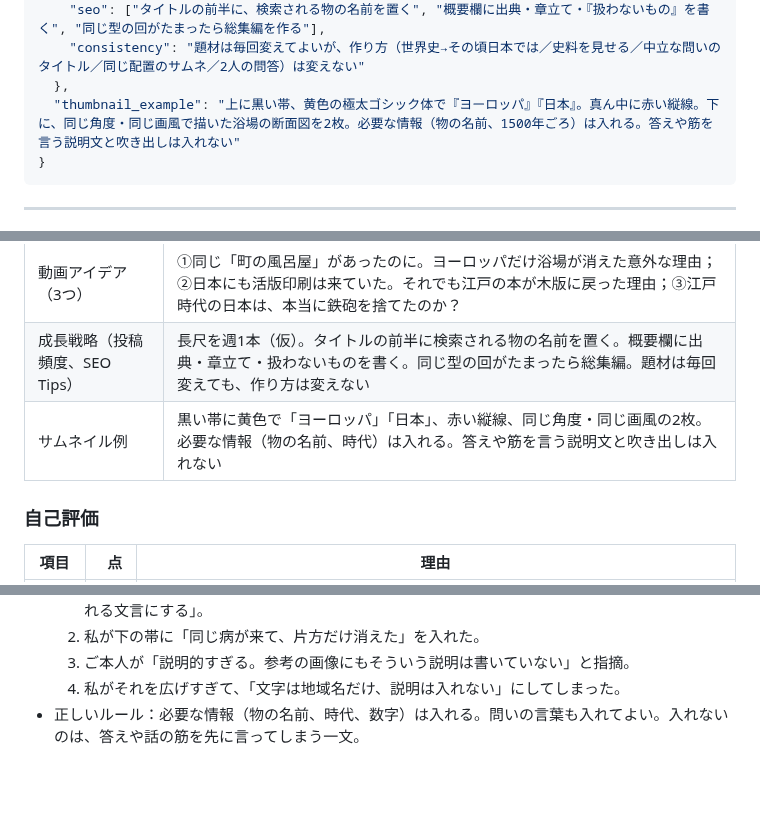
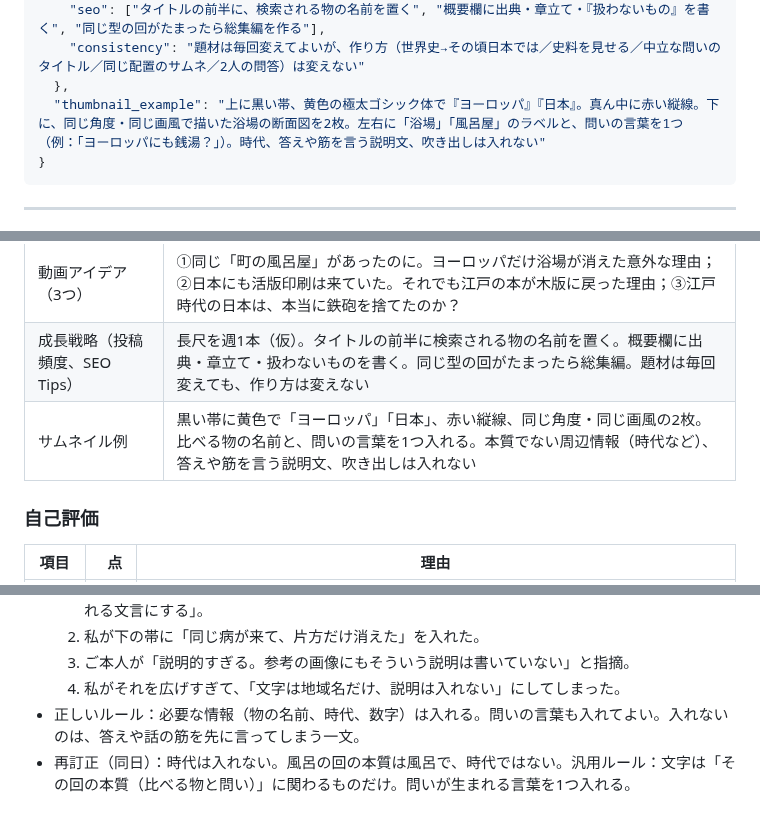
Before and after one commit to RyutaroYano/claude-code, a Markdown page: youtube-world-history-research/output/channel_concept.md, 3 parts joined by grey strips. GitHub-like rendering; blank space fills up the shorter version.

````diff
--- a/youtube-world-history-research/output/channel_concept.md
+++ b/youtube-world-history-research/output/channel_concept.md
@@ -681,7 +681,7 @@
     "seo": ["タイトルの前半に、検索される物の名前を置く", "概要欄に出典・章立て・『扱わないもの』を書く", "同じ型の回がたまったら総集編を作る"],
     "consistency": "題材は毎回変えてよいが、作り方（世界史→その頃日本では／史料を見せる／中立な問いのタイトル／同じ配置のサムネ／2人の問答）は変えない"
   },
-  "thumbnail_example": "上に黒い帯、黄色の極太ゴシック体で『ヨーロッパ』『日本』。真ん中に赤い縦線。下に、同じ角度・同じ画風で描いた浴場の断面図を2枚。必要な情報（物の名前、1500年ごろ）は入れる。答えや筋を言う説明文と吹き出しは入れない"
+  "thumbnail_example": "上に黒い帯、黄色の極太ゴシック体で『ヨーロッパ』『日本』。真ん中に赤い縦線。下に、同じ角度・同じ画風で描いた浴場の断面図を2枚。左右に「浴場」「風呂屋」のラベルと、問いの言葉を1つ（例：「ヨーロッパにも銭湯？」）。時代、答えや筋を言う説明文、吹き出しは入れない"
 }
 ```
 
@@ -695,7 +695,7 @@
 | 説明（100文字以内） | そこ（世界）と、ここ（日本）。世界史の出来事を同じ頃の日本と並べて、同じ問題になぜ違う答えを出したのかを、当時の史料と一緒にたどります。（68字） |
 | 動画アイデア（3つ） | ①同じ「町の風呂屋」があったのに。ヨーロッパだけ浴場が消えた意外な理由；②日本にも活版印刷は来ていた。それでも江戸の本が木版に戻った理由；③江戸時代の日本は、本当に鉄砲を捨てたのか？ |
 | 成長戦略（投稿頻度、SEO Tips） | 長尺を週1本（仮）。タイトルの前半に検索される物の名前を置く。概要欄に出典・章立て・扱わないものを書く。同じ型の回がたまったら総集編。題材は毎回変えても、作り方は変えない |
-| サムネイル例 | 黒い帯に黄色で「ヨーロッパ」「日本」、赤い縦線、同じ角度・同じ画風の2枚。必要な情報（物の名前、時代）は入れる。答えや筋を言う説明文と吹き出しは入れない |
+| サムネイル例 | 黒い帯に黄色で「ヨーロッパ」「日本」、赤い縦線、同じ角度・同じ画風の2枚。比べる物の名前と、問いの言葉を1つ入れる。本質でない周辺情報（時代など）、答えや筋を言う説明文、吹き出しは入れない |
 
 ### 自己評価
 
@@ -721,3 +721,4 @@
   3. ご本人が「説明的すぎる。参考の画像にもそういう説明は書いていない」と指摘。
   4. 私がそれを広げすぎて、「文字は地域名だけ、説明は入れない」にしてしまった。
 - 正しいルール：必要な情報（物の名前、時代、数字）は入れる。問いの言葉も入れてよい。入れないのは、答えや話の筋を先に言ってしまう一文。
+- 再訂正（同日）：時代は入れない。風呂の回の本質は風呂で、時代ではない。汎用ルール：文字は「その回の本質（比べる物と問い）」に関わるものだけ。問いが生まれる言葉を1つ入れる。
````
Also changed, not shown: youtube-world-history-research/output/channel_design_spec.md (+6 -4 lines).
